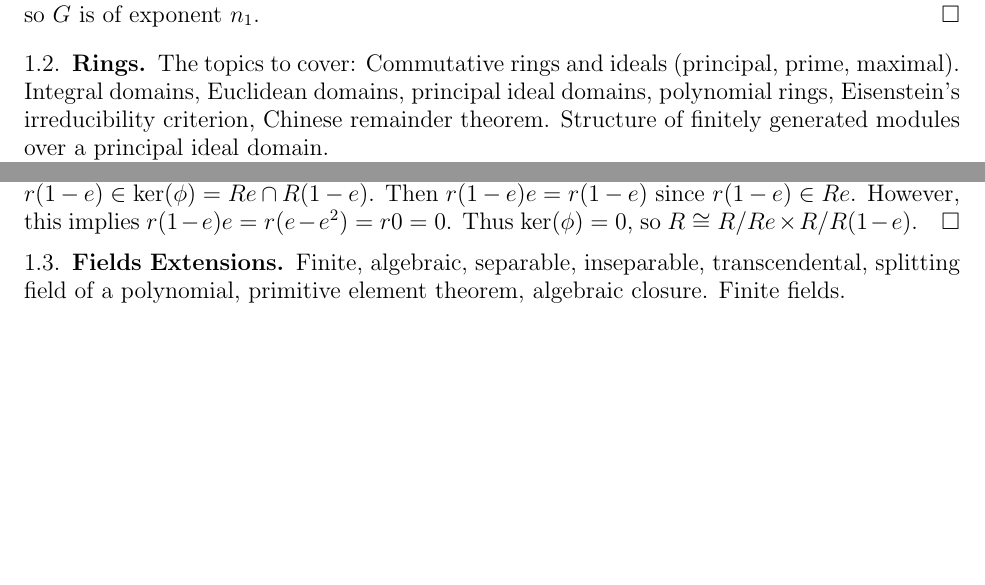
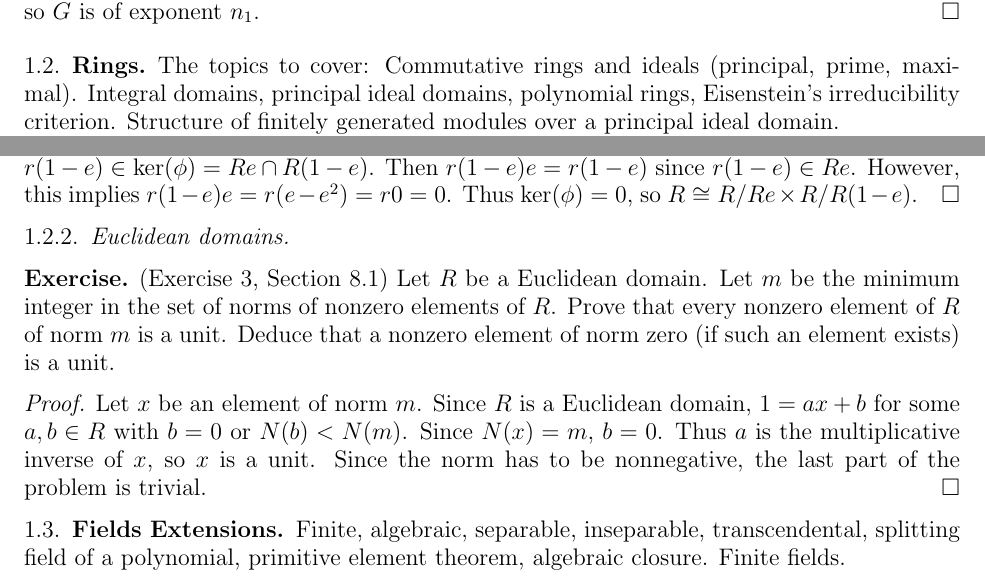
Before and after one commit to hidenori-shinohara/qualifying-exam, a LaTeX paper (qual.tex): two parts of pages 1 and 2 of 4, joined at a grey line, cut so that both start at the same text, the shorter picture padded with empty space. Compiled offline with pdfLaTeX.

Commit message:
Finish ED

```diff
--- a/qual.tex
+++ b/qual.tex
@@ -95,7 +95,7 @@ Symmetric, alternating, dihedral, and general linear groups.
 
 \subsection{Rings}
 The topics to cover: Commutative rings and ideals (principal, prime, maximal).
-Integral domains, Euclidean domains, principal ideal domains, polynomial rings, Eisenstein's irreducibility criterion, Chinese remainder theorem.
+Integral domains, principal ideal domains, polynomial rings, Eisenstein's irreducibility criterion.
 Structure of finitely generated modules over a principal ideal domain.
 
 \subsubsection{Chinese remainder theorem}
@@ -119,6 +119,23 @@ Structure of finitely generated modules over a principal ideal domain.
   Then $r(1 - e)e = r(1 - e)$ since $r(1 - e) \in Re$.
   However, this implies $r(1 - e)e = r(e - e^2) = r0 = 0$.
   Thus $\ker(\phi) = 0$, so $R \cong R / Re \times R / R(1 - e)$.
+\end{proof}
+
+\subsubsection{Euclidean domains}
+
+\begin{exer}{(Exercise 3, Section 8.1)}
+  Let $R$ be a Euclidean domain.
+  Let $m$ be the minimum integer in the set of norms of nonzero elements of $R$.
+  Prove that every nonzero element of $R$ of norm $m$ is a unit.
+  Deduce that a nonzero element of norm zero (if such an element exists) is a unit.
+\end{exer}
+
+\begin{proof}
+  Let $x$ be an element of norm $m$.
+  Since $R$ is a Euclidean domain, $1 = ax + b$ for some $a, b \in R$ with $b = 0$ or $N(b) < N(m)$.
+  Since $N(x) = m$, $b = 0$.
+  Thus $a$ is the multiplicative inverse of $x$, so $x$ is a unit.
+  Since the norm has to be nonnegative, the last part of the problem is trivial.
 \end{proof}
 
 
```
Also changed, not shown: qual.pdf.
